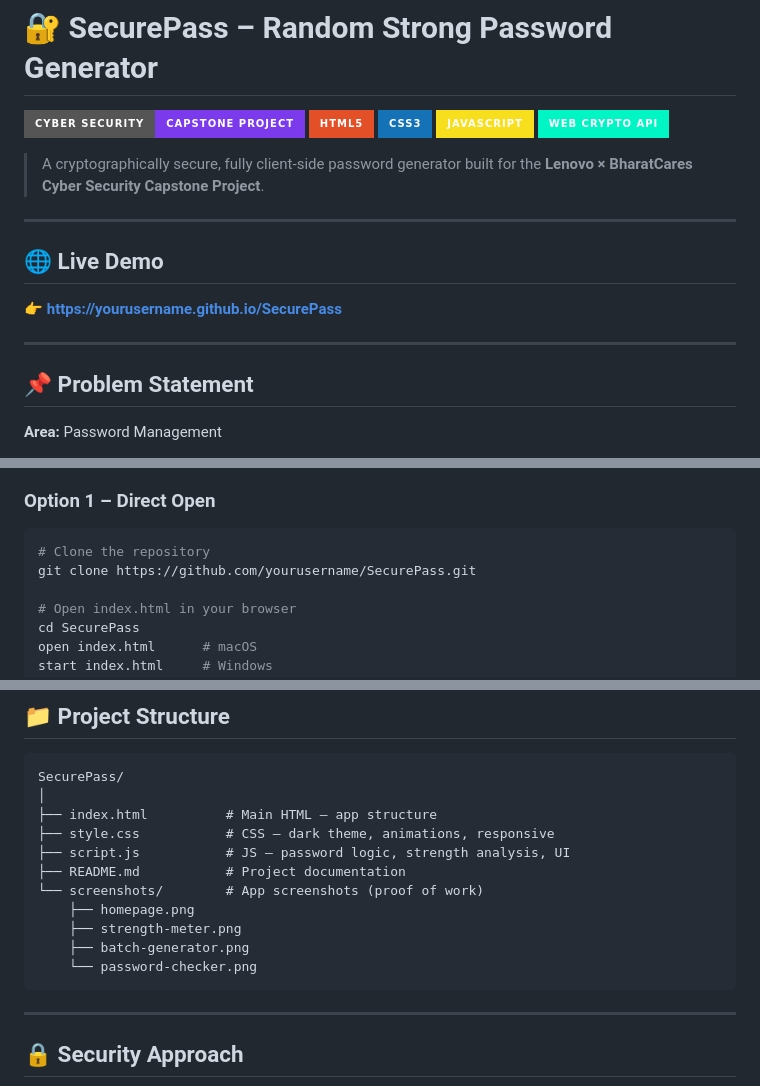
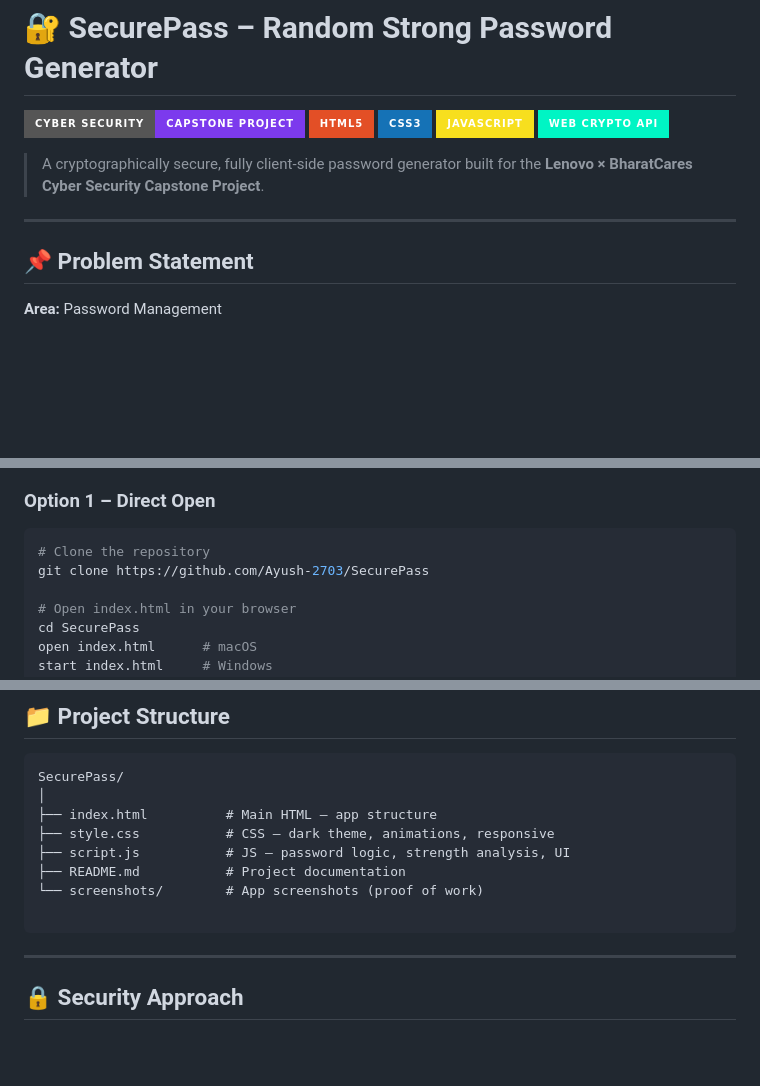
Before and after one commit to Ayush-2703/SecurePass, a Markdown page: README.md, 3 parts joined by grey strips. GitHub-like rendering; badges without logos; blank space fills up the shorter version.

Commit message:
Revise README with new repository link and cleanup
Updated repository link and removed live demo section.

````diff
--- a/README.md
+++ b/README.md
@@ -9,13 +9,6 @@
 > A cryptographically secure, fully client-side password generator built for the **Lenovo × BharatCares Cyber Security Capstone Project**.
 
 ---
-
-## 🌐 Live Demo
-
-👉 **[https://yourusername.github.io/SecurePass](https://yourusername.github.io/SecurePass)**
-
----
-
 ## 📌 Problem Statement
 
 **Area:** Password Management
@@ -63,7 +56,7 @@
 ### Option 1 – Direct Open
 ```bash
 # Clone the repository
-git clone https://github.com/yourusername/SecurePass.git
+git clone https://github.com/Ayush-2703/SecurePass
 
 # Open index.html in your browser
 cd SecurePass
@@ -89,10 +82,7 @@ SecurePass/
 ├── script.js           # JS – password logic, strength analysis, UI
 ├── README.md           # Project documentation
 └── screenshots/        # App screenshots (proof of work)
-    ├── homepage.png
-    ├── strength-meter.png
-    ├── batch-generator.png
-    └── password-checker.png
+
 ```
 
 ---
````
